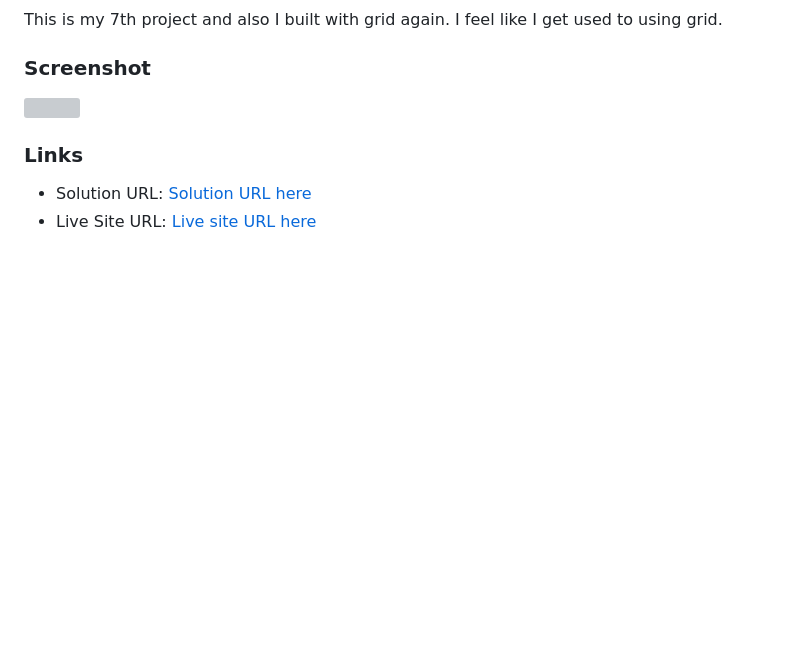
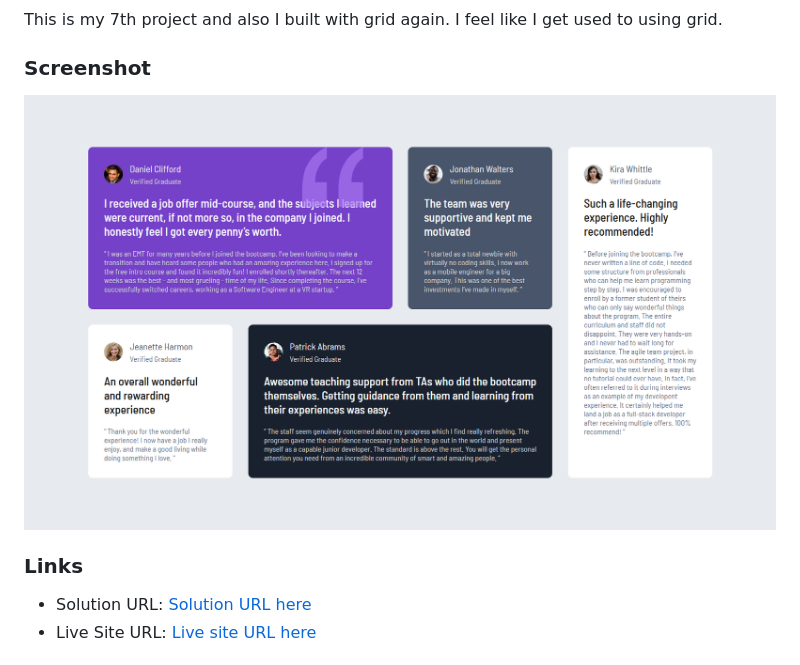
Before and after one commit to MgMyatHtayKhant/testimonials-grid-section-main, a Markdown page: README.md, the part around the change. Rendered like a GitHub page; pictures changed too: screenshot.png; blank space fills up the shorter version; grey boxes are pictures that could not be loaded.

```diff
--- a/README.md
+++ b/README.md
@@ -22,7 +22,7 @@ This is my 7th project and also I built with grid again. I feel like I get used
 
 ### Screenshot
 
-![](./screenshot.jpg)
+![](./screenshot.png)
 
 ### Links
 
```
